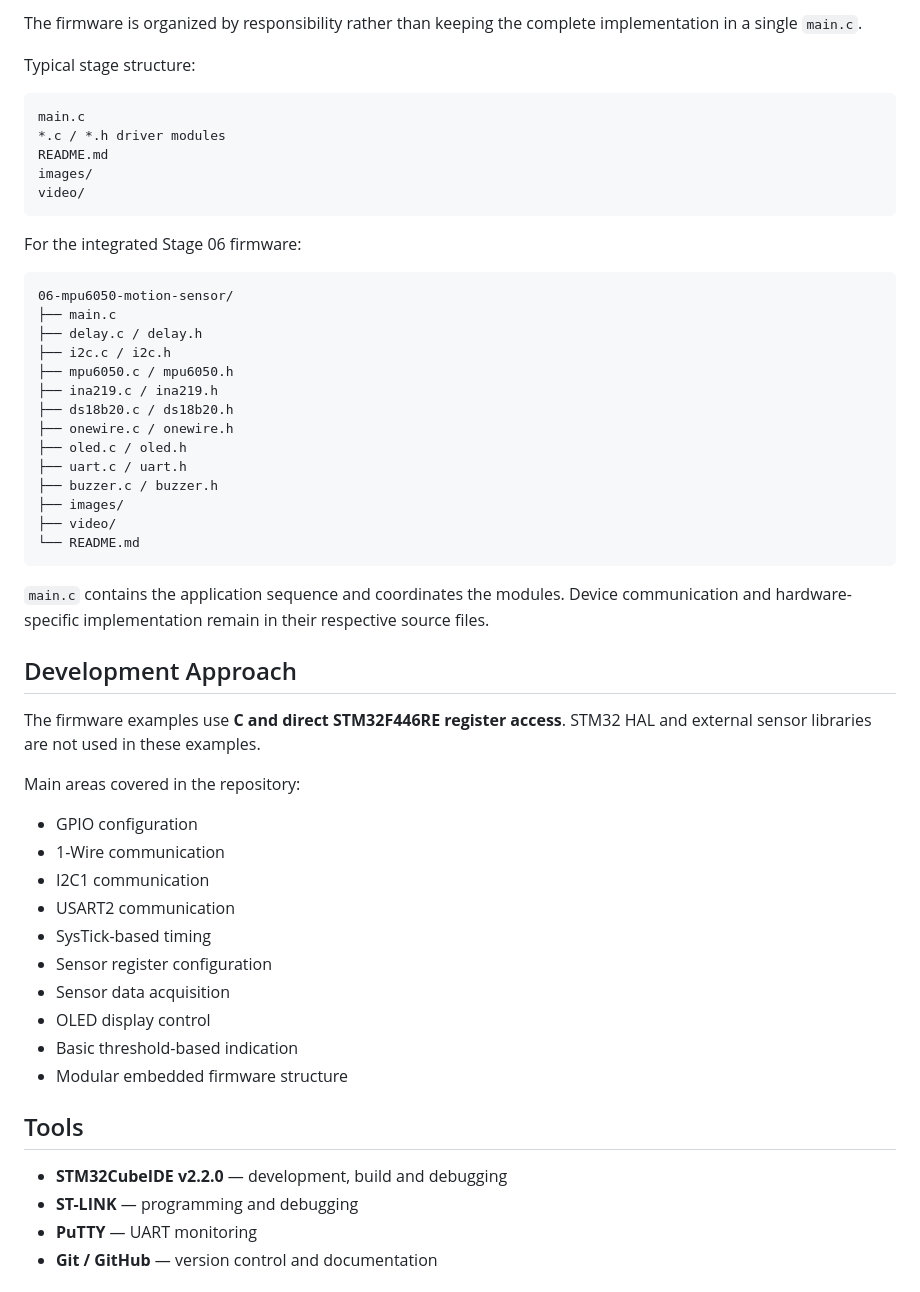
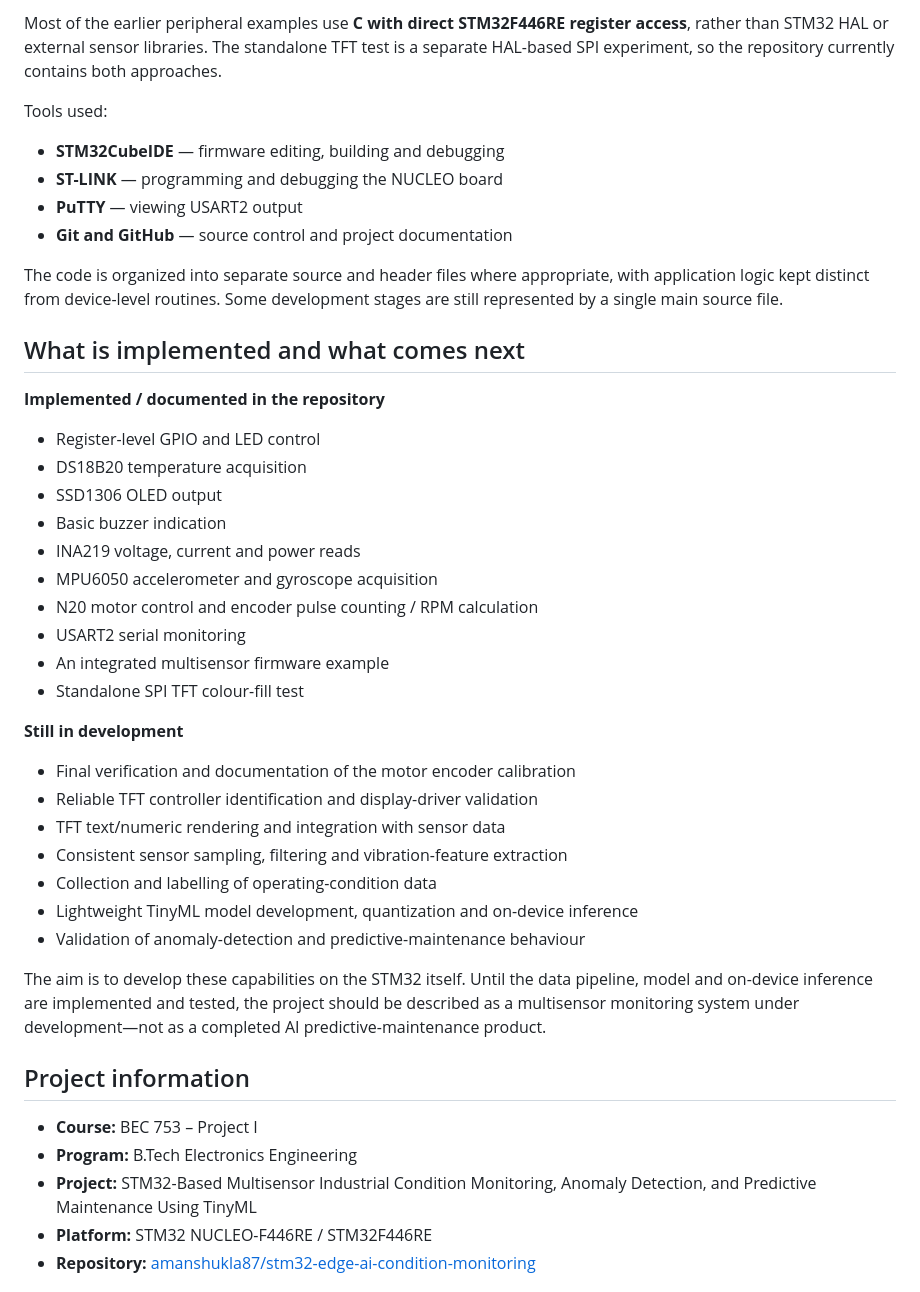
Before and after one commit to amanshukla87/stm32-edge-ai-condition-monitoring, a Markdown page: README.md, the part around one of its changes. GitHub-like rendering.

Commit message:
Refresh project README to reflect current firmware stages

````diff
--- a/README.md
+++ b/README.md
@@ -99,58 +114,44 @@ The current firmware reports MPU6050 accelerometer and gyroscope values as **raw
 
-The firmware is organized by responsibility rather than keeping the complete implementation in a single `main.c`.
+Most of the earlier peripheral examples use **C with direct STM32F446RE register access**, rather than STM32 HAL or external sensor libraries. The standalone TFT test is a separate HAL-based SPI experiment, so the repository currently contains both approaches.
 
-Typical stage structure:
+Tools used:
+- **STM32CubeIDE** — firmware editing, building and debugging
+- **ST-LINK** — programming and debugging the NUCLEO board
+- **PuTTY** — viewing USART2 output
+- **Git and GitHub** — source control and project documentation
 
-```text
-main.c
-*.c / *.h driver modules
-README.md
-images/
-video/
-```
+The code is organized into separate source and header files where appropriate, with application logic kept distinct from device-level routines. Some development stages are still represented by a single main source file.
 
-For the integrated Stage 06 firmware:
+## What is implemented and what comes next
 
-```text
-06-mpu6050-motion-sensor/
-├── main.c
-├── delay.c / delay.h
-├── i2c.c / i2c.h
-├── mpu6050.c / mpu6050.h
-├── ina219.c / ina219.h
-├── ds18b20.c / ds18b20.h
-├── onewire.c / onewire.h
-├── oled.c / oled.h
-├── uart.c / uart.h
-├── buzzer.c / buzzer.h
-├── images/
-├── video/
-└── README.md
-```
+**Implemented / documented in the repository**
+- Register-level GPIO and LED control
+- DS18B20 temperature acquisition
+- SSD1306 OLED output
+- Basic buzzer indication
+- INA219 voltage, current and power reads
+- MPU6050 accelerometer and gyroscope acquisition
+- N20 motor control and encoder pulse counting / RPM calculation
+- USART2 serial monitoring
+- An integrated multisensor firmware example
+- Standalone SPI TFT colour-fill test
 
-`main.c` contains the application sequence and coordinates the modules. Device communication and hardware-specific implementation remain in their respective source files.
+**Still in development**
+- Final verification and documentation of the motor encoder calibration
+- Reliable TFT controller identification and display-driver validation
+- TFT text/numeric rendering and integration with sensor data
+- Consistent sensor sampling, filtering and vibration-feature extraction
+- Collection and labelling of operating-condition data
+- Lightweight TinyML model development, quantization and on-device inference
+- Validation of anomaly-detection and predictive-maintenance behaviour
 
-## Development Approach
+The aim is to develop these capabilities on the STM32 itself. Until the data pipeline, model and on-device inference are implemented and tested, the project should be described as a multisensor monitoring system under development—not as a completed AI predictive-maintenance product.
 
-The firmware examples use **C and direct STM32F446RE register access**. STM32 HAL and external sensor libraries are not used in these examples.
+## Project information
 
-Main areas covered in the repository:
+- **Course:** BEC 753 – Project I
+- **Program:** B.Tech Electronics Engineering
+- **Project:** STM32-Based Multisensor Industrial Condition Monitoring, Anomaly Detection, and Predictive Maintenance Using TinyML
+- **Platform:** STM32 NUCLEO-F446RE / STM32F446RE
+- **Repository:** [amanshukla87/stm32-edge-ai-condition-monitoring](https://github.com/amanshukla87/stm32-edge-ai-condition-monitoring)
 
-- GPIO configuration
-- 1-Wire communication
-- I2C1 communication
-- USART2 communication
-- SysTick-based timing
-- Sensor register configuration
-- Sensor data acquisition
-- OLED display control
-- Basic threshold-based indication
-- Modular embedded firmware structure
-
-## Tools
-
-- **STM32CubeIDE v2.2.0** — development, build and debugging
-- **ST-LINK** — programming and debugging
-- **PuTTY** — UART monitoring
-- **Git / GitHub** — version control and documentation
-
````
Also changed, not shown: other parts of README.md (+79 -91 lines).
